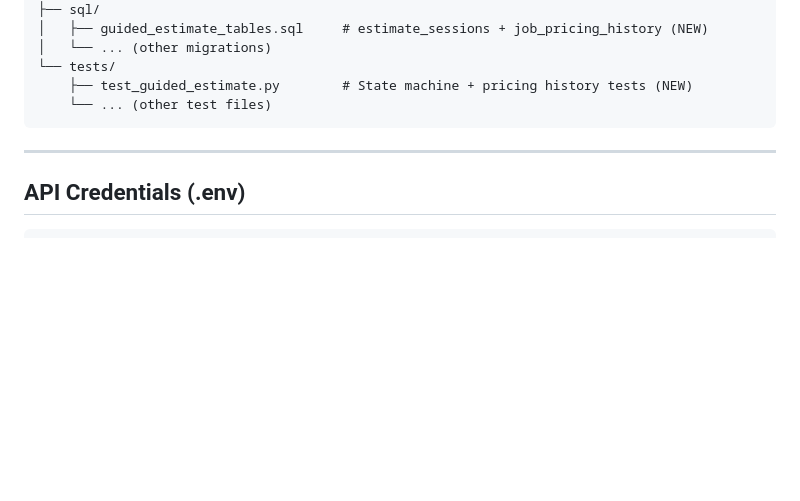
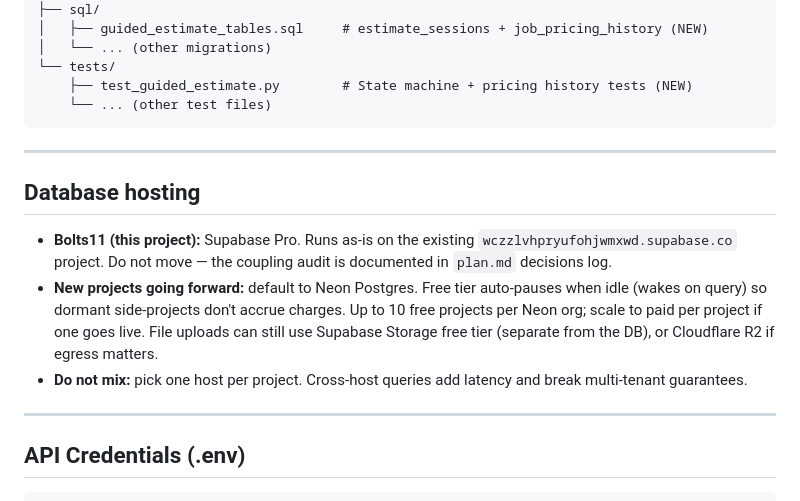
Before and after one commit to 329andalive/Agent_Work_flow, a Markdown page: Claude.md, the part around the change. Drawn GitHub-style; blank space fills up the shorter version.

Commit message:
docs: add Database hosting section to Claude.md (missed in prior commit)
Case-insensitive macOS let git add CLAUDE.md silently do nothing in
92cbd7b. This adds the same "Database hosting" section that was
supposed to land with the HANDOFF + plan.md updates.

Co-Authored-By: Claude Opus 4.7 (1M context) <noreply@anthropic.com>

````diff
--- a/Claude.md
+++ b/Claude.md
@@ -376,6 +376,21 @@ pricing.
 
 ---
 
+## Database hosting
+
+- **Bolts11 (this project):** Supabase Pro. Runs as-is on the existing
+  `wczzlvhpryufohjwmxwd.supabase.co` project. Do not move — the coupling
+  audit is documented in `plan.md` decisions log.
+- **New projects going forward:** default to Neon Postgres. Free tier
+  auto-pauses when idle (wakes on query) so dormant side-projects don't
+  accrue charges. Up to 10 free projects per Neon org; scale to paid per
+  project if one goes live. File uploads can still use Supabase Storage
+  free tier (separate from the DB), or Cloudflare R2 if egress matters.
+- **Do not mix:** pick one host per project. Cross-host queries add
+  latency and break multi-tenant guarantees.
+
+---
+
 ## API Credentials (.env)
 
 ```
````
